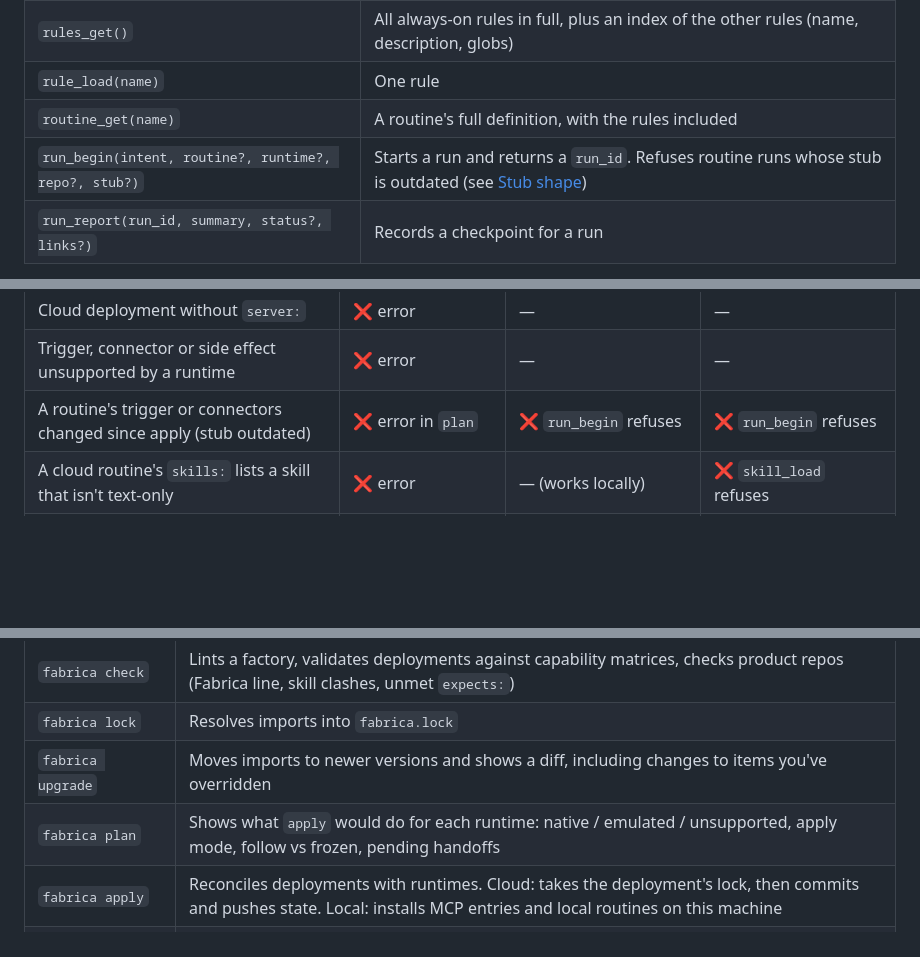
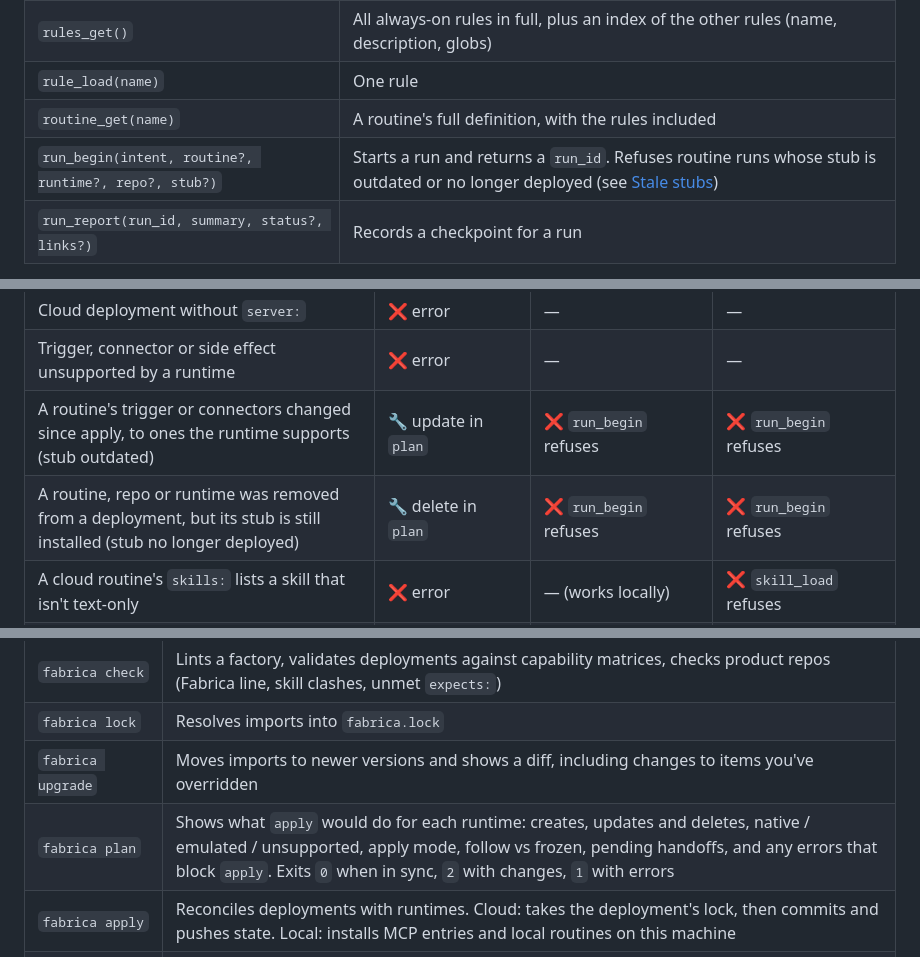
Before and after one commit to staltz/fabrica, a Markdown page: DESIGN.md, 3 parts joined by grey strips. Rendered like a GitHub page; blank space fills up the shorter version.

```diff
--- a/DESIGN.md
+++ b/DESIGN.md
@@ -482,7 +496,7 @@ Each MCP session is served from **one factory commit**, fixed when the session s
 | `rules_get()` | All always-on rules in full, plus an index of the other rules (name, description, globs) |
 | `rule_load(name)` | One rule |
 | `routine_get(name)` | A routine's full definition, with the rules included |
-| `run_begin(intent, routine?, runtime?, repo?, stub?)` | Starts a run and returns a `run_id`. Refuses routine runs whose stub is outdated (see [Stub shape](#stub-shape)) |
+| `run_begin(intent, routine?, runtime?, repo?, stub?)` | Starts a run and returns a `run_id`. Refuses routine runs whose stub is outdated or no longer deployed (see [Stale stubs](#stale-stubs)) |
 | `run_report(run_id, summary, status?, links?)` | Records a checkpoint for a run |
 
 Until runtimes support skills over MCP natively, skills are **emulated** with the plain tools above. The server's MCP `instructions`, the stub and the Fabrica line all tell the agent to list and load what's relevant, and how to resolve a skill's relative paths (below). When native skills-over-MCP arrives, the emulation goes away.
@@ -568,7 +584,8 @@ Fabrica catches problems as early as it can, and refuses to continue when someth
 | Local deployment in a team home repo | ❌ error | — | — |
 | Cloud deployment without `server:` | ❌ error | — | — |
 | Trigger, connector or side effect unsupported by a runtime | ❌ error | — | — |
-| A routine's trigger or connectors changed since apply (stub outdated) | ❌ error in `plan` | ❌ `run_begin` refuses | ❌ `run_begin` refuses |
+| A routine's trigger or connectors changed since apply, to ones the runtime supports (stub outdated) | 🔧 update in `plan` | ❌ `run_begin` refuses | ❌ `run_begin` refuses |
+| A routine, repo or runtime was removed from a deployment, but its stub is still installed (stub no longer deployed) | 🔧 delete in `plan` | ❌ `run_begin` refuses | ❌ `run_begin` refuses |
 | A cloud routine's `skills:` lists a skill that isn't text-only | ❌ error | — (works locally) | ❌ `skill_load` refuses |
 | Another apply holds the deployment's lock | ❌ `apply` stops, names the holder | — | — |
 | Two remote resources share one identity | ❌ error in `plan` | — | — |
@@ -624,7 +642,7 @@ Fabrica **sits beside git and never wraps it.** Factory and home repos are plain
 | `fabrica check` | Lints a factory, validates deployments against capability matrices, checks product repos (Fabrica line, skill clashes, unmet `expects:`) |
 | `fabrica lock` | Resolves imports into `fabrica.lock` |
 | `fabrica upgrade` | Moves imports to newer versions and shows a diff, including changes to items you've overridden |
-| `fabrica plan` | Shows what `apply` would do for each runtime: native / emulated / unsupported, apply mode, follow vs frozen, pending handoffs |
+| `fabrica plan` | Shows what `apply` would do for each runtime: creates, updates and deletes, native / emulated / unsupported, apply mode, follow vs frozen, pending handoffs, and any errors that block `apply`. Exits `0` when in sync, `2` with changes, `1` with errors |
 | `fabrica apply` | Reconciles deployments with runtimes. Cloud: takes the deployment's lock, then commits and pushes state. Local: installs MCP entries and local routines on this machine |
 | `fabrica confirm` | Closes a pending handoff |
 | `fabrica unlock` | Removes a lock left behind by a crashed apply |
```
Also changed, not shown: other parts of DESIGN.md (+28 -11 lines).
